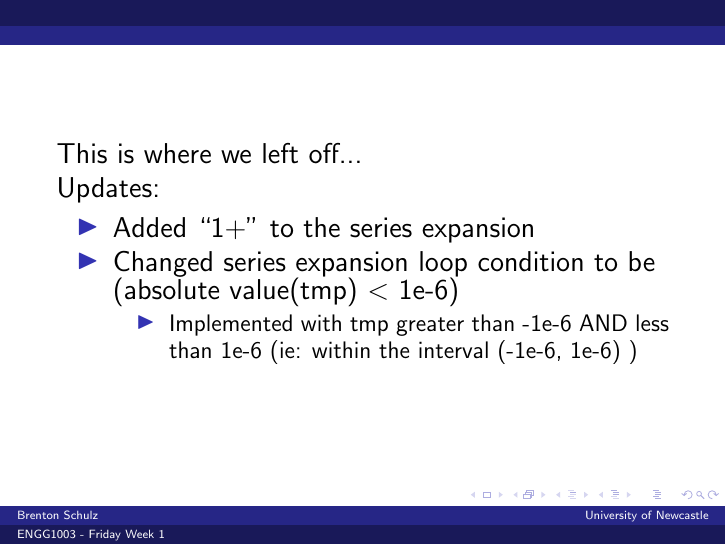
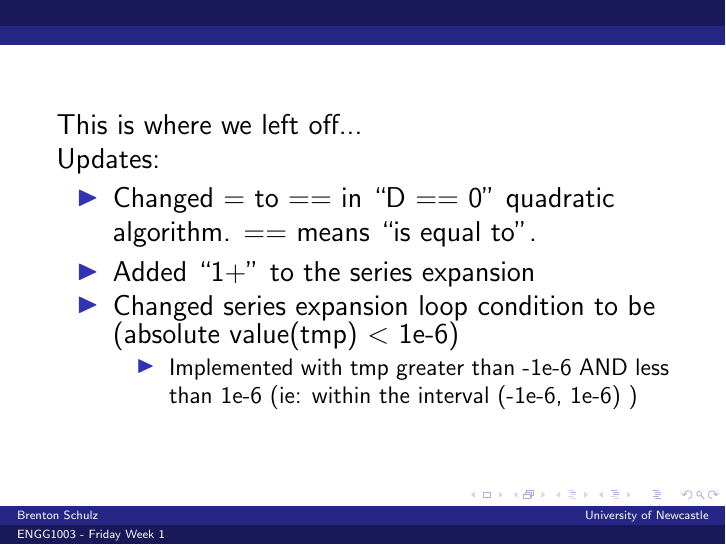
Before and after one commit to bschulznewy/engg1003, LaTeX slides (Lectures/Wk1/Friday/LectureFriWk1.tex): page 28 of 36. The pictures show the PDF file Lectures/Wk1/Friday/LectureFriWk1.pdf that the author committed with the source.

Commit message:
Friday Wk 1 lecture slide fix in quadratic algorithm

```diff
--- a/Lectures/Wk1/Friday/LectureFriWk1.tex
+++ b/Lectures/Wk1/Friday/LectureFriWk1.tex
@@ -318,7 +318,7 @@ BEGIN
 	D = b^2 - 4ac
 	IF D < 0
 		N = 0
-	ELSEIF D = 0
+	ELSEIF D == 0
 		N = 1
 		x1 = -b/(2a)
 	ELSEIF D > 0
@@ -527,6 +527,7 @@ END
 This is where we left off...\\
 Updates:
 \begin{itemize}
+\item Changed = to == in ``D == 0'' quadratic algorithm. == means ``is equal to''.
 \item Added ``1+'' to the series expansion
 \item Changed series expansion loop condition to be (absolute value(tmp) $<$ 1e-6)
 	\begin{itemize}
```
Also changed, not shown: Lectures/Wk1/Friday/LectureFriWk1.pdf.
